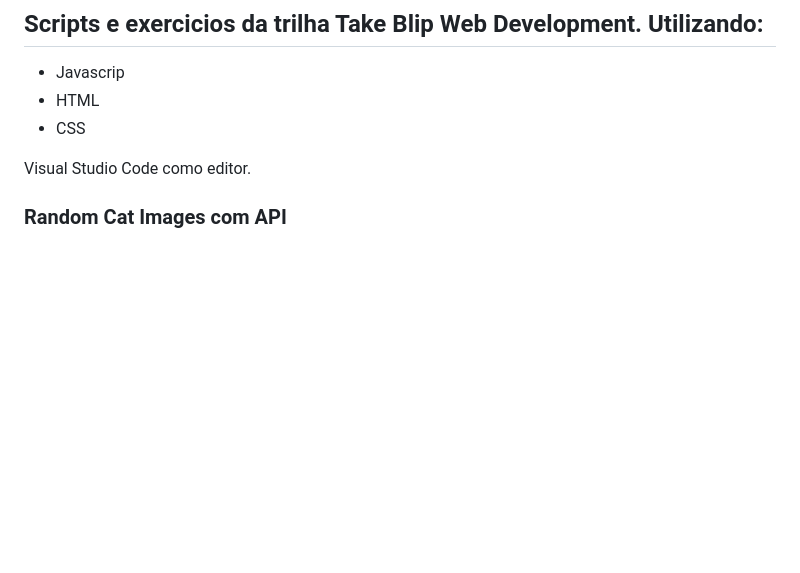
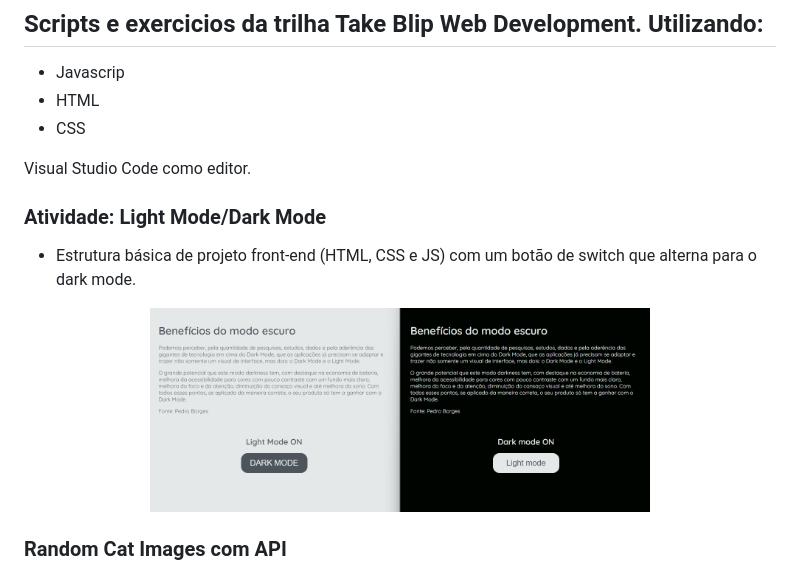
Before and after one commit to laripeanuts/dio-take-blip-web, a Markdown page: ReadMe.md, the part around the change. Drawn GitHub-style; pictures changed too: images/darkmode.png (added); blank space fills up the shorter version.

Commit message:
Dark mode page

```diff
--- a/ReadMe.md
+++ b/ReadMe.md
@@ -6,6 +6,14 @@
 - CSS
 
 Visual Studio Code como editor.
+
+### Atividade: Light Mode/Dark Mode
+
+- Estrutura básica de projeto front-end (HTML, CSS e JS) com um botão de switch que alterna para o dark mode.
+
+<p align="center">
+  <img width="500" height="200" src="https://github.com/laripeanuts/dio-take-blip-web/blob/master/images/darkmode.png">
+</p>
 
 ### Random Cat Images com API
 
```
Also changed, not shown: images/dark-mode-exercicio.gif (added), 7 other files.
